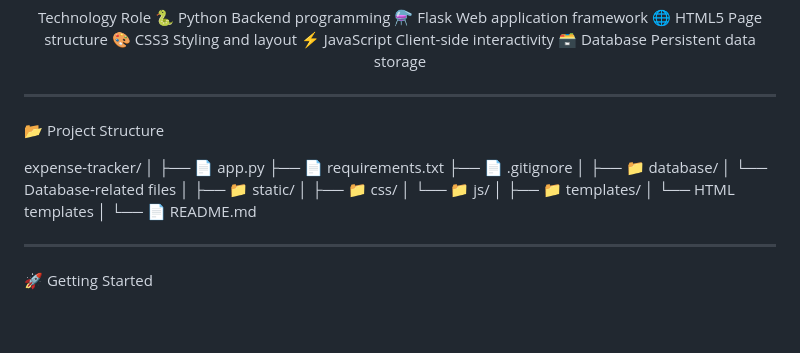
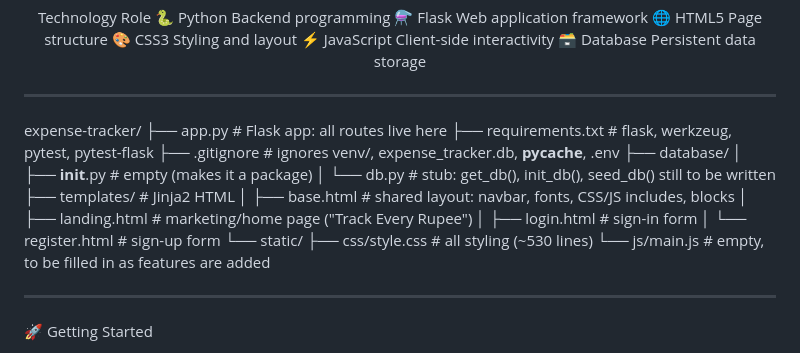
Before and after one commit to PrajotShrivastava/SPENDLY_ExpenseTracker, a Markdown page: README.md, the part around the change. GitHub-like rendering; blank space fills up the shorter version.

```diff
--- a/README.md
+++ b/README.md
@@ -60,25 +60,22 @@ Technology	Role
 
 <hr>
 
-📂 Project Structure
+expense-tracker/
+├── app.py                 # Flask app: all routes live here
+├── requirements.txt       # flask, werkzeug, pytest, pytest-flask
+├── .gitignore             # ignores venv/, expense_tracker.db, __pycache__, .env
+├── database/
+│   ├── __init__.py        # empty (makes it a package)
+│   └── db.py              # stub: get_db(), init_db(), seed_db() still to be written
+├── templates/             # Jinja2 HTML
+│   ├── base.html          # shared layout: navbar, fonts, CSS/JS includes, blocks
+│   ├── landing.html       # marketing/home page ("Track Every Rupee")
+│   ├── login.html         # sign-in form
+│   └── register.html      # sign-up form
+└── static/
+    ├── css/style.css      # all styling (~530 lines)
+    └── js/main.js         # empty, to be filled in as features are added
 
-expense-tracker/
-│
-├── 📄 app.py
-├── 📄 requirements.txt
-├── 📄 .gitignore
-│
-├── 📁 database/
-│   └── Database-related files
-│
-├── 📁 static/
-│   ├── 📁 css/
-│   └── 📁 js/
-│
-├── 📁 templates/
-│   └── HTML templates
-│
-└── 📄 README.md
 
 <hr>
 
```
